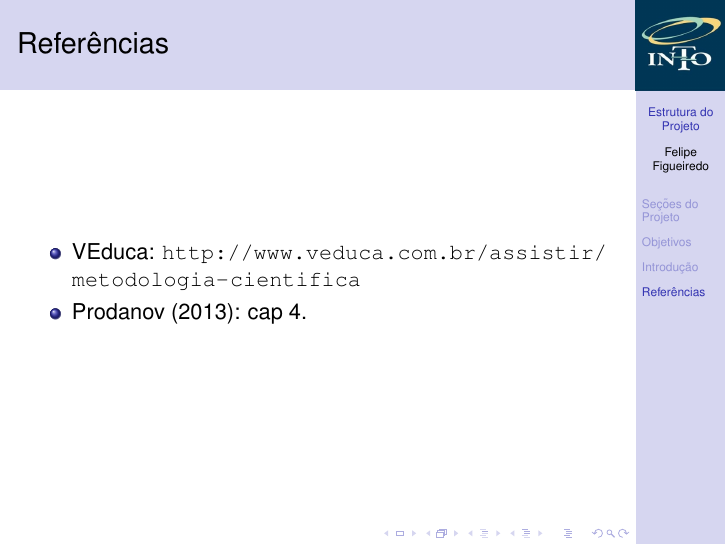
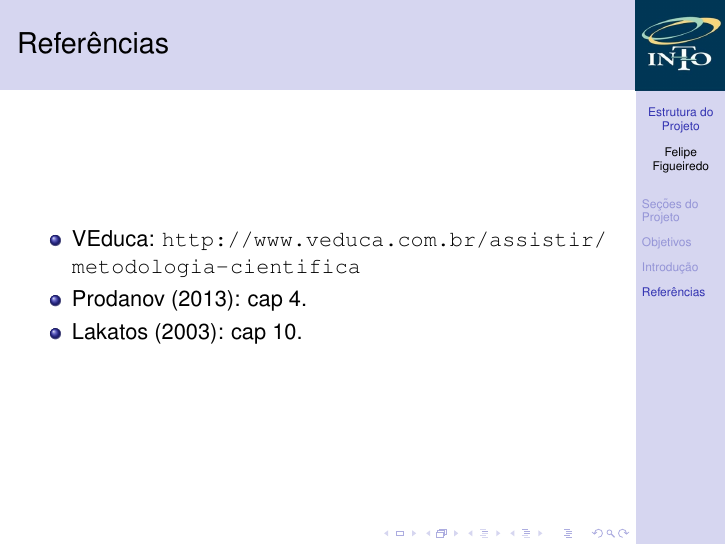
Before and after one commit to philsf/Metodologia_Cientifica, LaTeX slides (Aulas/MC - Aula ProjetoI.tex): page 58 of 58 before the commit and page 57 of 57 after it. Compiled offline with pdfLaTeX.

Commit message:
* Aulas/MC - Aula ProjetoI.tex: Incluída referência ao livro Lakatos, overlay fixo

```diff
--- a/Aulas/MC - Aula ProjetoI.tex
+++ b/Aulas/MC - Aula ProjetoI.tex
@@ -302,9 +302,10 @@ Em que ordem essas seções devem ser escritas?
 
 \begin{frame}{Referências}
   \begin{itemize}
-  \item VEduca:
+  \item<1-> VEduca:
     \url{http://www.veduca.com.br/assistir/metodologia-cientifica}
-  \item Prodanov (2013): cap 4.
+  \item<1-> Prodanov (2013): cap 4.
+  \item<1-> Lakatos (2003): cap 10.
   \end{itemize}
 \end{frame}
 \end{document}
```
